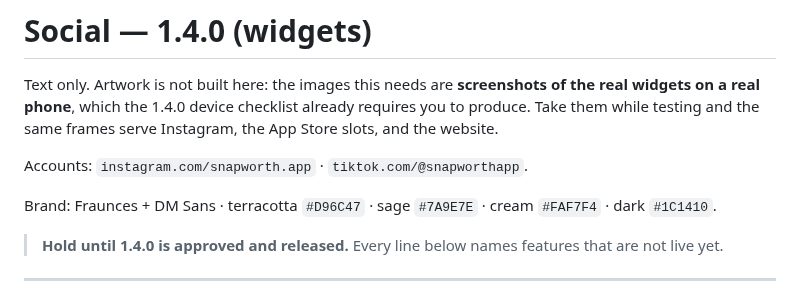
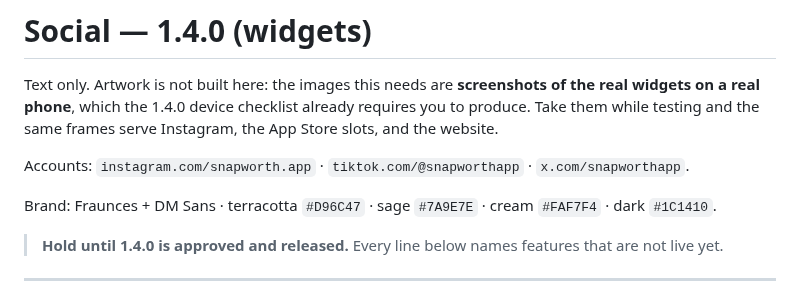
Before and after one commit to hsilviu05/SnapWorth, a Markdown page: marketing/social_1.4.0.md, the part around one of its changes. Rendered like a GitHub page.

```diff
--- a/marketing/social_1.4.0.md
+++ b/marketing/social_1.4.0.md
@@ -5,7 +5,8 @@ of the real widgets on a real phone**, which the 1.4.0 device checklist already
 requires you to produce. Take them while testing and the same frames serve
 Instagram, the App Store slots, and the website.
 
-Accounts: `instagram.com/snapworth.app` · `tiktok.com/@snapworthapp`.
+Accounts: `instagram.com/snapworth.app` · `tiktok.com/@snapworthapp` ·
+`x.com/snapworthapp`.
 
 Brand: Fraunces + DM Sans · terracotta `#D96C47` · sage `#7A9E7E` ·
 cream `#FAF7F4` · dark `#1C1410`.
```
Also changed, not shown: other parts of marketing/social_1.4.0.md (+72 -0 lines).
